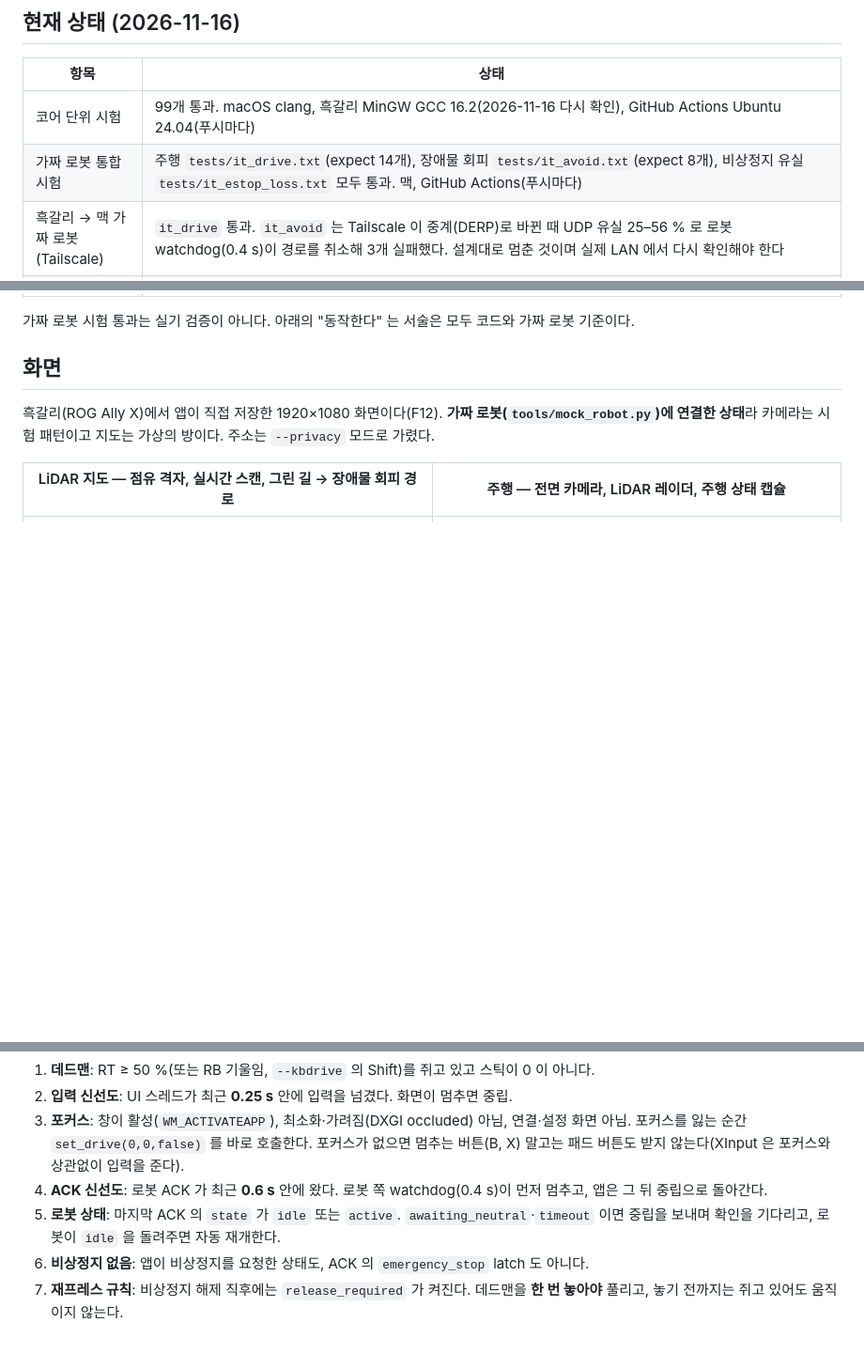
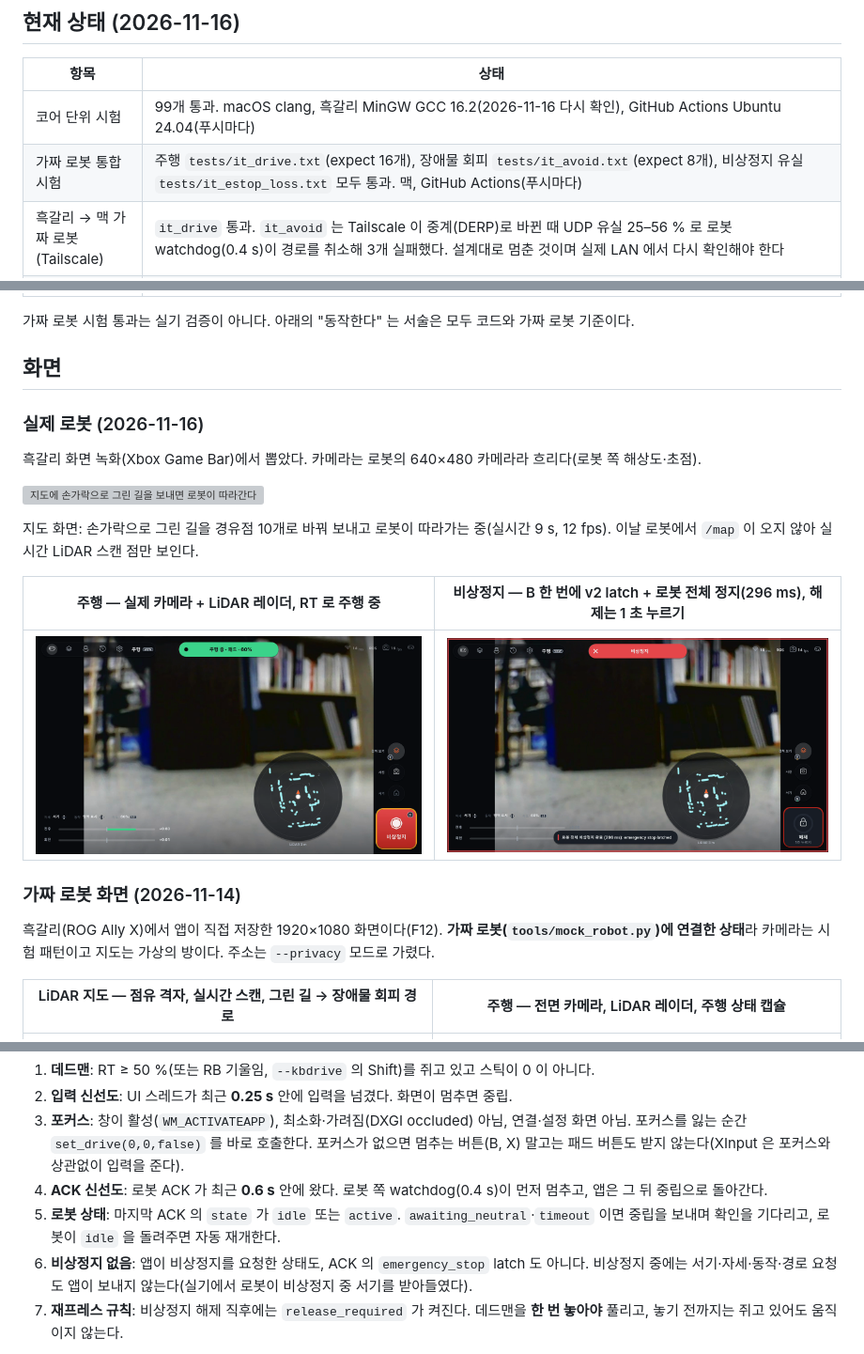
Before and after one commit to Ksyear/puppypi_heukgalli, a Markdown page: README.md, 3 parts joined by grey strips. Shown at 94% size. GitHub-like rendering; pictures changed too: docs/media/real_drive.png (added), docs/media/real_estop.png (added); blank space fills up the shorter version; grey boxes are pictures that could not be loaded.

```diff
--- a/README.md
+++ b/README.md
@@ -13,7 +13,7 @@
 | 항목 | 상태 |
 |---|---|
 | 코어 단위 시험 | 99개 통과. macOS clang, 흑갈리 MinGW GCC 16.2(2026-11-16 다시 확인), GitHub Actions Ubuntu 24.04(푸시마다) |
-| 가짜 로봇 통합 시험 | 주행 `tests/it_drive.txt`(expect 14개), 장애물 회피 `tests/it_avoid.txt`(expect 8개), 비상정지 유실 `tests/it_estop_loss.txt` 모두 통과. 맥, GitHub Actions(푸시마다) |
+| 가짜 로봇 통합 시험 | 주행 `tests/it_drive.txt`(expect 16개), 장애물 회피 `tests/it_avoid.txt`(expect 8개), 비상정지 유실 `tests/it_estop_loss.txt` 모두 통과. 맥, GitHub Actions(푸시마다) |
 | 흑갈리 → 맥 가짜 로봇 (Tailscale) | `it_drive` 통과. `it_avoid` 는 Tailscale 이 중계(DERP)로 바뀐 때 UDP 유실 25–56 % 로 로봇 watchdog(0.4 s)이 경로를 취소해 3개 실패했다. 설계대로 멈춘 것이며 실제 LAN 에서 다시 확인해야 한다 |
 | Windows exe | 맥 교차 빌드, GitHub Actions 교차 빌드, 흑갈리 자체 빌드(`build.ps1`) 모두 성공, 경고 0. 아이콘·매니페스트 포함 |
 | 흑갈리에서 실행 | **확인함(가짜 로봇에 연결).** 다섯 화면 표시, 내장 패드(XInput) 인식, 화면 120 fps(2026-11-14, 전원 상태 미기록)·배터리에서 93–116 fps(2026-11-15), 프레임당 CPU 평균 0.6–1.2 ms([측정 기록](docs/MEASUREMENTS.md)). 진동·터치 스케치·기울기는 아직 사람이 확인하지 않았다 |
@@ -23,6 +23,20 @@
 가짜 로봇 시험 통과는 실기 검증이 아니다. 아래의 "동작한다" 는 서술은 모두 코드와 가짜 로봇 기준이다.
 
 ## 화면
+
+### 실제 로봇 (2026-11-16)
+
+흑갈리 화면 녹화(Xbox Game Bar)에서 뽑았다. 카메라는 로봇의 640×480 카메라라 흐리다(로봇 쪽 해상도·초점).
+
+![지도에 손가락으로 그린 길을 보내면 로봇이 따라간다](docs/media/real_map.gif)
+
+지도 화면: 손가락으로 그린 길을 경유점 10개로 바꿔 보내고 로봇이 따라가는 중(실시간 9 s, 12 fps). 이날 로봇에서 `/map` 이 오지 않아 실시간 LiDAR 스캔 점만 보인다.
+
+| 주행 — 실제 카메라 + LiDAR 레이더, RT 로 주행 중 | 비상정지 — B 한 번에 v2 latch + 로봇 전체 정지(296 ms), 해제는 1 초 누르기 |
+|---|---|
+| ![실제 로봇 주행 화면](docs/media/real_drive.png) | ![실제 로봇 비상정지 화면](docs/media/real_estop.png) |
+
+### 가짜 로봇 화면 (2026-11-14)
 
 흑갈리(ROG Ally X)에서 앱이 직접 저장한 1920×1080 화면이다(F12). **가짜 로봇(`tools/mock_robot.py`)에 연결한 상태**라 카메라는 시험 패턴이고 지도는 가상의 방이다. 주소는 `--privacy` 모드로 가렸다.
 
@@ -145,7 +157,7 @@ M1/M2 뒷면 버튼은 Armoury Crate 설정에 따라 XInput 으로 보이지
 3. **포커스**: 창이 활성(`WM_ACTIVATEAPP`), 최소화·가려짐(DXGI occluded) 아님, 연결·설정 화면 아님. 포커스를 잃는 순간 `set_drive(0,0,false)` 를 바로 호출한다. 포커스가 없으면 멈추는 버튼(B, X) 말고는 패드 버튼도 받지 않는다(XInput 은 포커스와 상관없이 입력을 준다).
 4. **ACK 신선도**: 로봇 ACK 가 최근 **0.6 s** 안에 왔다. 로봇 쪽 watchdog(0.4 s)이 먼저 멈추고, 앱은 그 뒤 중립으로 돌아간다.
 5. **로봇 상태**: 마지막 ACK 의 `state` 가 `idle` 또는 `active`. `awaiting_neutral`·`timeout` 이면 중립을 보내며 확인을 기다리고, 로봇이 `idle` 을 돌려주면 자동 재개한다.
-6. **비상정지 없음**: 앱이 비상정지를 요청한 상태도, ACK 의 `emergency_stop` latch 도 아니다.
+6. **비상정지 없음**: 앱이 비상정지를 요청한 상태도, ACK 의 `emergency_stop` latch 도 아니다. 비상정지 중에는 서기·자세·동작·경로 요청도 앱이 보내지 않는다(실기에서 로봇이 비상정지 중 서기를 받아들였다).
 7. **재프레스 규칙**: 비상정지 해제 직후에는 `release_required` 가 켜진다. 데드맨을 **한 번 놓아야** 풀리고, 놓기 전까지는 쥐고 있어도 움직이지 않는다.
 
 **비상정지(B 또는 빨간 버튼)** 는 v2 `emergency_stop` 을 두 번(번호를 올려) 보내고, 동시에 rosbridge `/puppy_control/emergency_stop` 으로 로봇 전체 latch 도 건다. 그 뒤 ACK 에 latch 가 보이지 않으면(비상정지 패킷이 모두 유실) 요청을 지우지 않고 0.2 s 마다 다시 보낸다. 비상정지 요청은 사용자의 해제로만 풀린다. 긴 진동 0.6 s. **해제**는 터치 전용으로 1 초 길게 눌러야 하며, rosbridge `reset_estop` 완료 콜백 뒤에 v2 `clear_emergency` 를 보낸다(순서는 팀 로봇 문서 06 §3 의 latch 관계에 따름). 그 뒤 재프레스 규칙이 적용된다.
```
Also changed, not shown: other parts of README.md (+2 -4 lines), docs/HW_TEST_CHECKLIST.md (+1 -1 lines), 4 other files.
